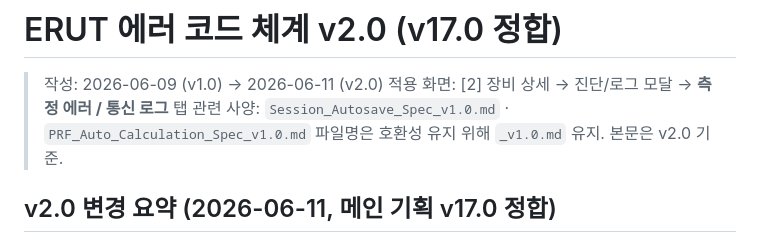
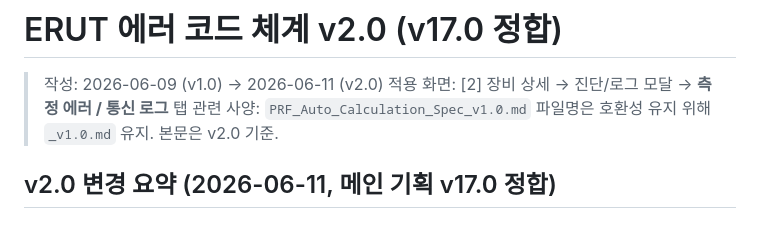
Before and after one commit to twinbee419-cloud/erut-interactive-prototype, a Markdown page: dev_handoff/Error_Code_Spec_v1.0.md, the part around the change. Rendered like a GitHub page.

```diff
--- a/dev_handoff/Error_Code_Spec_v1.0.md
+++ b/dev_handoff/Error_Code_Spec_v1.0.md
@@ -2,7 +2,7 @@
 
 > 작성: 2026-06-09 (v1.0) → 2026-06-11 (v2.0)
 > 적용 화면: [2] 장비 상세 → 진단/로그 모달 → **측정 에러 / 통신 로그** 탭
-> 관련 사양: `Session_Autosave_Spec_v1.0.md` · `PRF_Auto_Calculation_Spec_v1.0.md`
+> 관련 사양: `PRF_Auto_Calculation_Spec_v1.0.md`
 > 파일명은 호환성 유지 위해 `_v1.0.md` 유지. 본문은 v2.0 기준.
 
 ## v2.0 변경 요약 (2026-06-11, 메인 기획 v17.0 정합)
```
Also changed, not shown: dev_handoff/Session_Autosave_Spec_v1.0.md (deleted, +0 -106 lines).
